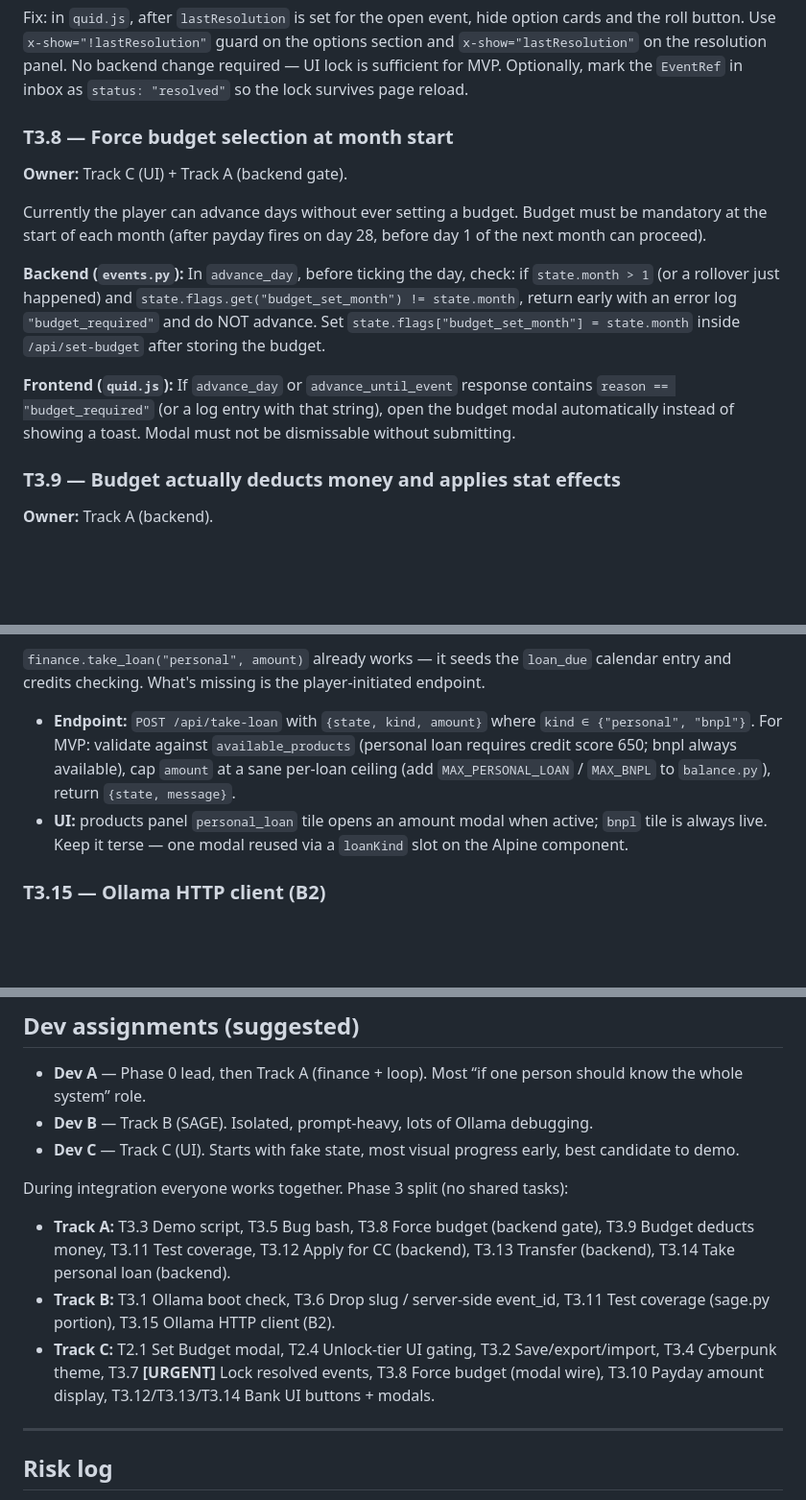
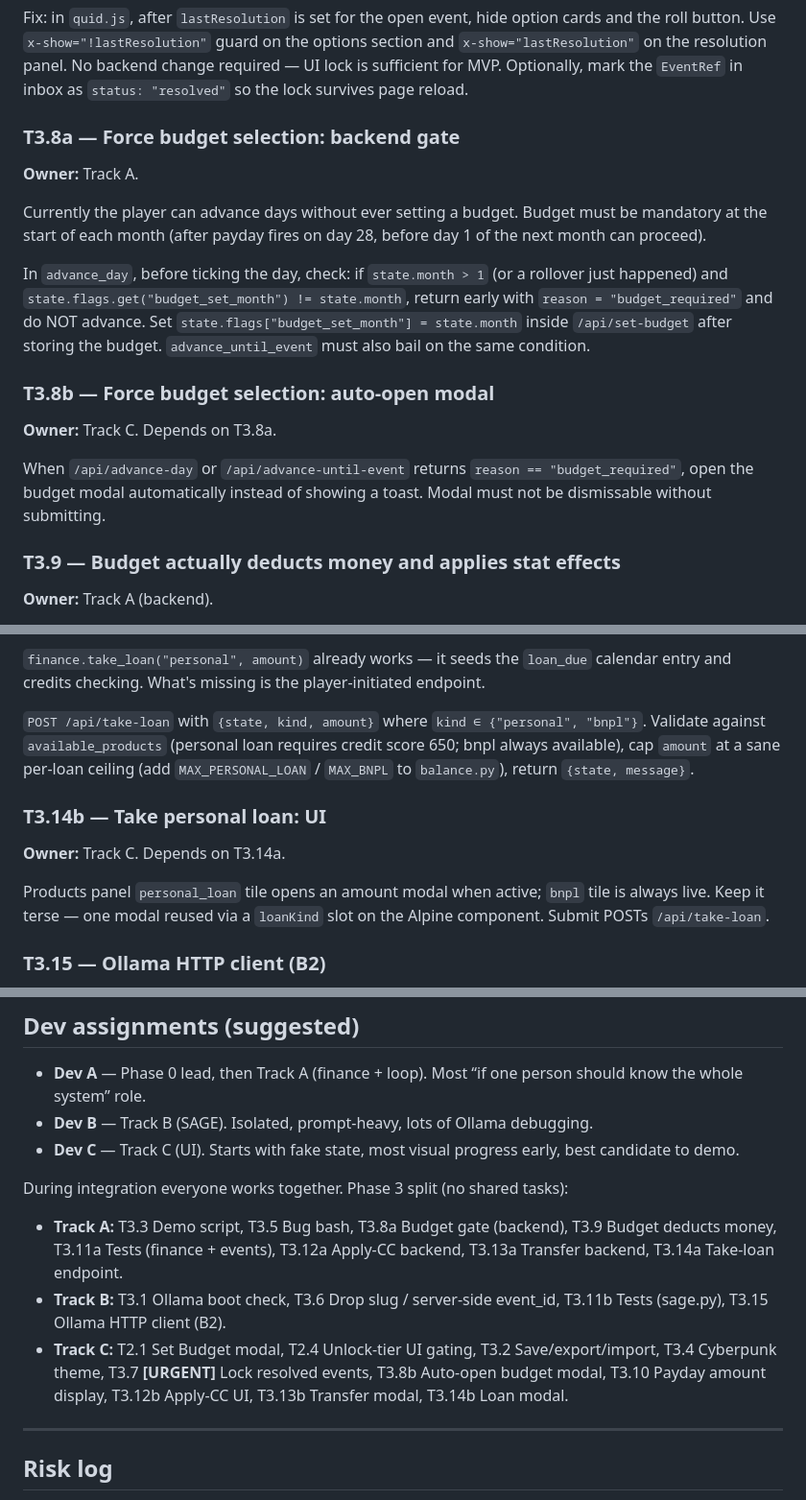
Before and after one commit to Pobulus/quid, a Markdown page: agent/TASKS.md, 3 parts joined by grey strips. Shown at 96% size. GitHub-like rendering; blank space fills up the shorter version.

```diff
--- a/agent/TASKS.md
+++ b/agent/TASKS.md
@@ -399,15 +399,19 @@ Fix in `sage.py`: remove `slug` from the prompt schema and the Pydantic `_Event`
 
 Fix: in `quid.js`, after `lastResolution` is set for the open event, hide option cards and the roll button. Use `x-show="!lastResolution"` guard on the options section and `x-show="lastResolution"` on the resolution panel. No backend change required — UI lock is sufficient for MVP. Optionally, mark the `EventRef` in inbox as `status: "resolved"` so the lock survives page reload.
 
-### T3.8 — Force budget selection at month start
+### T3.8a — Force budget selection: backend gate
 
-**Owner:** Track C (UI) + Track A (backend gate).
+**Owner:** Track A.
 
 Currently the player can advance days without ever setting a budget. Budget must be mandatory at the start of each month (after payday fires on day 28, before day 1 of the next month can proceed).
 
-**Backend (`events.py`):** In `advance_day`, before ticking the day, check: if `state.month > 1` (or a rollover just happened) and `state.flags.get("budget_set_month") != state.month`, return early with an error log `"budget_required"` and do NOT advance. Set `state.flags["budget_set_month"] = state.month` inside `/api/set-budget` after storing the budget.
+In `advance_day`, before ticking the day, check: if `state.month > 1` (or a rollover just happened) and `state.flags.get("budget_set_month") != state.month`, return early with `reason = "budget_required"` and do NOT advance. Set `state.flags["budget_set_month"] = state.month` inside `/api/set-budget` after storing the budget. `advance_until_event` must also bail on the same condition.
 
-**Frontend (`quid.js`):** If `advance_day` or `advance_until_event` response contains `reason == "budget_required"` (or a log entry with that string), open the budget modal automatically instead of showing a toast. Modal must not be dismissable without submitting.
+### T3.8b — Force budget selection: auto-open modal
+
+**Owner:** Track C. Depends on T3.8a.
+
+When `/api/advance-day` or `/api/advance-until-event` returns `reason == "budget_required"`, open the budget modal automatically instead of showing a toast. Modal must not be dismissable without submitting.
 
 ### T3.9 — Budget actually deducts money and applies stat effects
 
@@ -476,8 +499,13 @@ The Bank app's "Transfer" button is a stub toast. Implement a simple bidirection
 
 `finance.take_loan("personal", amount)` already works — it seeds the `loan_due` calendar entry and credits checking. What's missing is the player-initiated endpoint.
 
-- **Endpoint:** `POST /api/take-loan` with `{state, kind, amount}` where `kind ∈ {"personal", "bnpl"}`. For MVP: validate against `available_products` (personal loan requires credit score 650; bnpl always available), cap `amount` at a sane per-loan ceiling (add `MAX_PERSONAL_LOAN` / `MAX_BNPL` to `balance.py`), return `{state, message}`.
-- **UI:** products panel `personal_loan` tile opens an amount modal when active; `bnpl` tile is always live. Keep it terse — one modal reused via a `loanKind` slot on the Alpine component.
+`POST /api/take-loan` with `{state, kind, amount}` where `kind ∈ {"personal", "bnpl"}`. Validate against `available_products` (personal loan requires credit score 650; bnpl always available), cap `amount` at a sane per-loan ceiling (add `MAX_PERSONAL_LOAN` / `MAX_BNPL` to `balance.py`), return `{state, message}`.
+
+### T3.14b — Take personal loan: UI
+
+**Owner:** Track C. Depends on T3.14a.
+
+Products panel `personal_loan` tile opens an amount modal when active; `bnpl` tile is always live. Keep it terse — one modal reused via a `loanKind` slot on the Alpine component. Submit POSTs `/api/take-loan`.
 
 ### T3.15 — Ollama HTTP client (B2)
 
@@ -505,9 +533,9 @@ The Bank app's "Transfer" button is a stub toast. Implement a simple bidirection
 - **Dev C** — Track C (UI). Starts with fake state, most visual progress early, best candidate to demo.
 
 During integration everyone works together. Phase 3 split (no shared tasks):
-- **Track A:** T3.3 Demo script, T3.5 Bug bash, T3.8 Force budget (backend gate), T3.9 Budget deducts money, T3.11 Test coverage, T3.12 Apply for CC (backend), T3.13 Transfer (backend), T3.14 Take personal loan (backend).
-- **Track B:** T3.1 Ollama boot check, T3.6 Drop slug / server-side event_id, T3.11 Test coverage (sage.py portion), T3.15 Ollama HTTP client (B2).
-- **Track C:** T2.1 Set Budget modal, T2.4 Unlock-tier UI gating, T3.2 Save/export/import, T3.4 Cyberpunk theme, T3.7 **[URGENT]** Lock resolved events, T3.8 Force budget (modal wire), T3.10 Payday amount display, T3.12/T3.13/T3.14 Bank UI buttons + modals.
+- **Track A:** T3.3 Demo script, T3.5 Bug bash, T3.8a Budget gate (backend), T3.9 Budget deducts money, T3.11a Tests (finance + events), T3.12a Apply-CC backend, T3.13a Transfer backend, T3.14a Take-loan endpoint.
+- **Track B:** T3.1 Ollama boot check, T3.6 Drop slug / server-side event_id, T3.11b Tests (sage.py), T3.15 Ollama HTTP client (B2).
+- **Track C:** T2.1 Set Budget modal, T2.4 Unlock-tier UI gating, T3.2 Save/export/import, T3.4 Cyberpunk theme, T3.7 **[URGENT]** Lock resolved events, T3.8b Auto-open budget modal, T3.10 Payday amount display, T3.12b Apply-CC UI, T3.13b Transfer modal, T3.14b Loan modal.
 
 -----
 
```
Also changed, not shown: other parts of agent/TASKS.md (+37 -18 lines).
